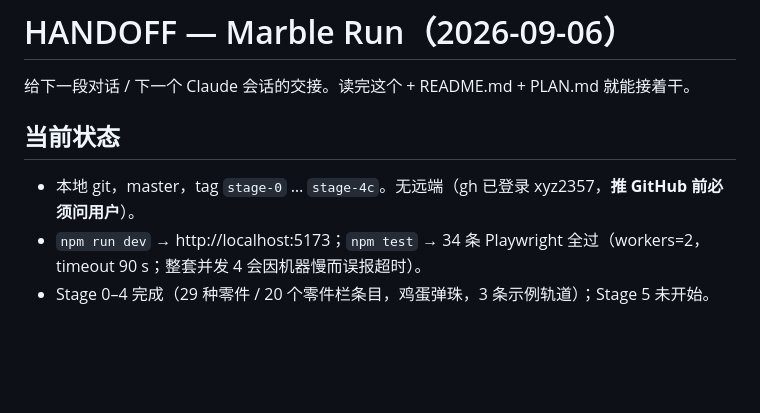
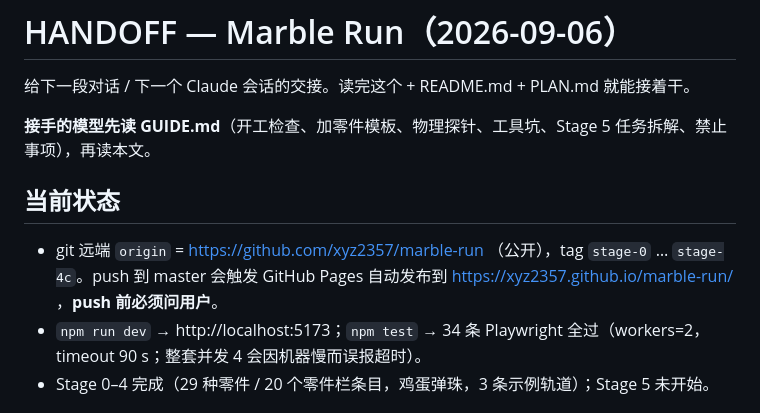
Before and after one commit to xyz2357/marble-run, a Markdown page: HANDOFF.md, the part around the change. Drawn GitHub-style; blank space fills up the shorter version.

```diff
--- a/HANDOFF.md
+++ b/HANDOFF.md
@@ -2,9 +2,11 @@
 
 给下一段对话 / 下一个 Claude 会话的交接。读完这个 + README.md + PLAN.md 就能接着干。
 
+**接手的模型先读 GUIDE.md**（开工检查、加零件模板、物理探针、工具坑、Stage 5 任务拆解、禁止事项），再读本文。
+
 ## 当前状态
 
-- 本地 git，master，tag `stage-0` … `stage-4c`。无远端（gh 已登录 xyz2357，**推 GitHub 前必须问用户**）。
+- git 远端 `origin` = https://github.com/xyz2357/marble-run （公开），tag `stage-0` … `stage-4c`。push 到 master 会触发 GitHub Pages 自动发布到 https://xyz2357.github.io/marble-run/ ，**push 前必须问用户**。
 - `npm run dev` → http://localhost:5173；`npm test` → 34 条 Playwright 全过（workers=2，timeout 90 s；整套并发 4 会因机器慢而误报超时）。
 - Stage 0–4 完成（29 种零件 / 20 个零件栏条目，鸡蛋弹珠，3 条示例轨道）；Stage 5 未开始。
 
```
Also changed, not shown: GUIDE.md (added, +211 -0 lines), README.md (+1 -1 lines).
